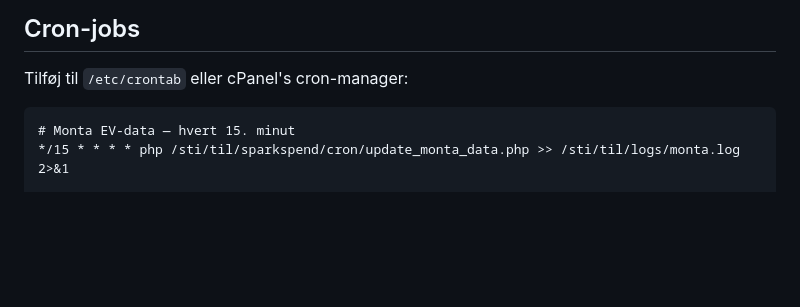
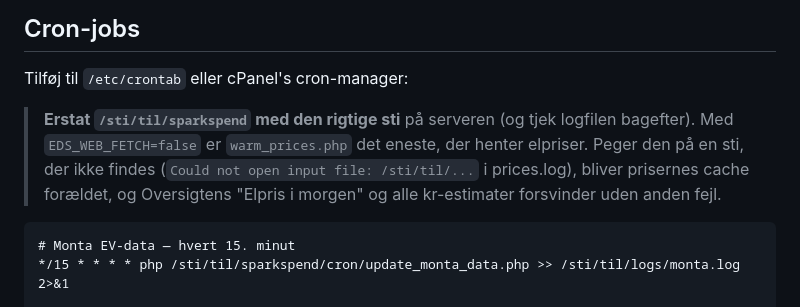
Before and after one commit to hsk-dk/SparkSpend, a Markdown page: README.md, the part around the change. GitHub-like rendering; blank space fills up the shorter version.

Commit message:
README: warn that the cron paths are placeholders (warm_prices ran with /sti/til in prod)
Co-Authored-By: Claude Sonnet 5.5 <noreply@anthropic.com>

````diff
--- a/README.md
+++ b/README.md
@@ -93,6 +93,8 @@ SPARKSPEND_ENV_FILE=.env.dev php -S localhost:8080
 
 Tilføj til `/etc/crontab` eller cPanel's cron-manager:
 
+> **Erstat `/sti/til/sparkspend` med den rigtige sti** på serveren (og tjek logfilen bagefter). Med `EDS_WEB_FETCH=false` er `warm_prices.php` det eneste, der henter elpriser. Peger den på en sti, der ikke findes (`Could not open input file: /sti/til/...` i prices.log), bliver prisernes cache forældet, og Oversigtens "Elpris i morgen" og alle kr-estimater forsvinder uden anden fejl.
+
 ```cron
 # Monta EV-data — hvert 15. minut
 */15 * * * * php /sti/til/sparkspend/cron/update_monta_data.php >> /sti/til/logs/monta.log 2>&1
````
